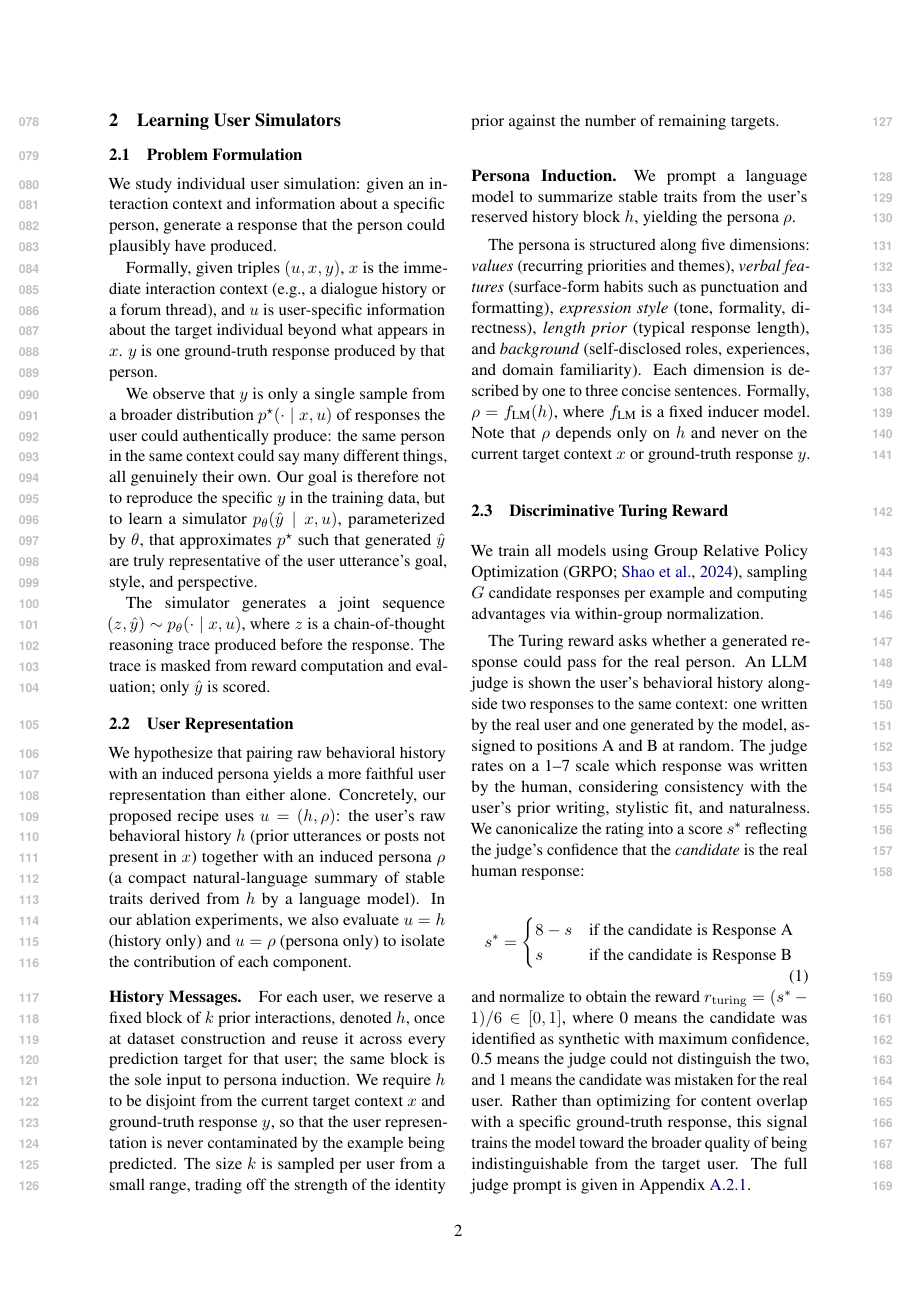
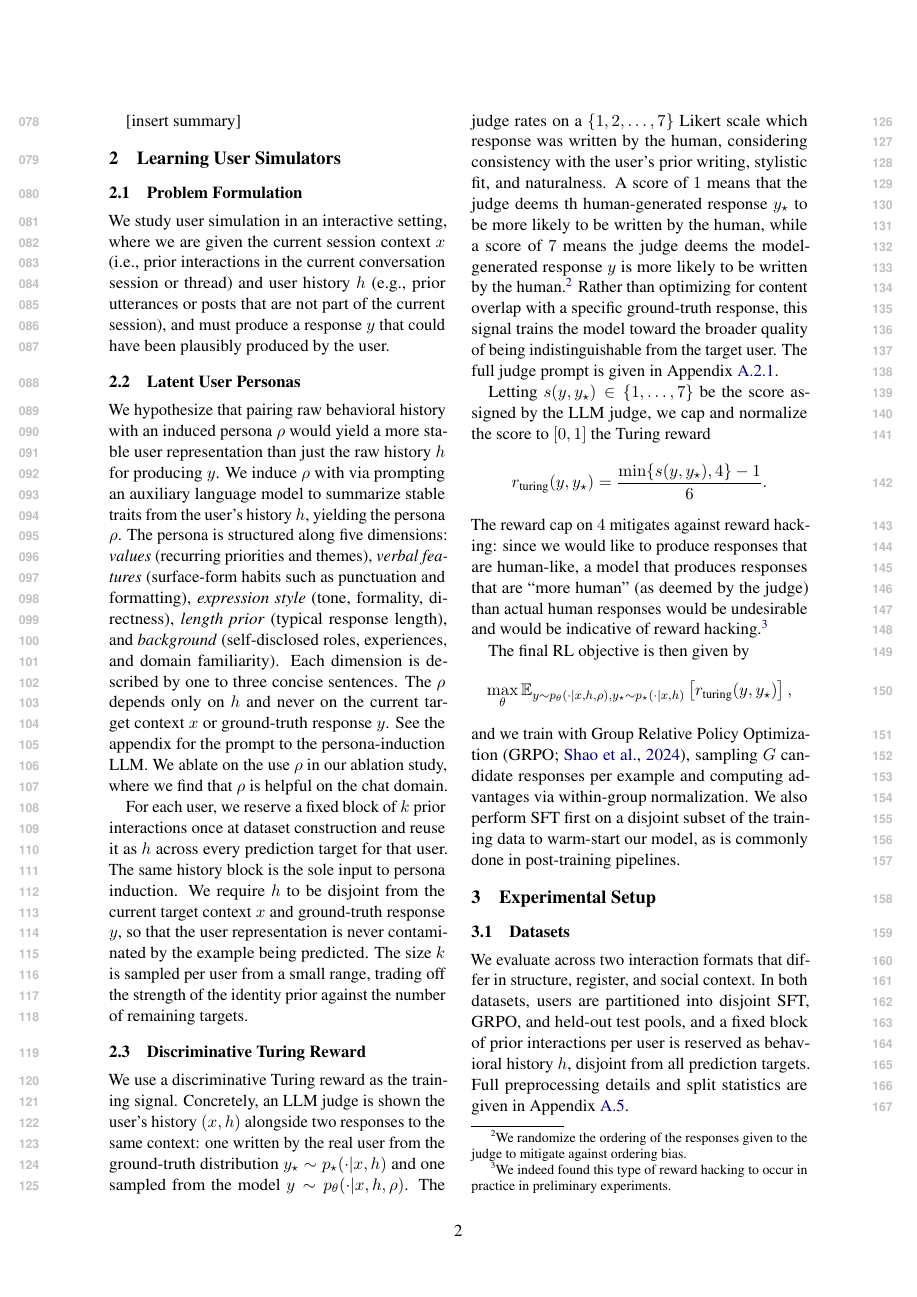
Before and after one commit to SusanWYS/-EMNLP-2026-User-Sim, a LaTeX paper (acl_latex.tex): page 2 of 13. Compiled offline with pdfLaTeX.

Commit message:
Updates from Overleaf

```diff
--- a/acl_latex.tex
+++ b/acl_latex.tex
@@ -36,6 +36,8 @@
 \usepackage{algorithm}
 \usepackage{algpseudocode}
 
+\newcommand{\llq}[1]{{\color{cyan}[linlu: #1]}}
+
 % \title{Training Language Models to Pass the User Turing Test}
 \title{Learning User Simulators with  Turing Rewards}
 
@@ -75,37 +77,63 @@ We evaluate across two settings that differ substantially in structure and regis
+[insert summary]
+
+  % Our results show that the Turing-trained model not only excels on its own metric but also generalizes to response similarity and state alignment evaluations~\citep{wu2026humanlm}, improving over untrained baselines and alternative training signals on both.
+
+  % and our discriminative Turing reward.
+
 \section{Learning User Simulators}
 % \section{Method}
 
 \subsection{Problem Formulation}\label{sec:problem}
 
-We study individual user simulation: given an interaction context and information about a specific person, generate a response that the person could plausibly have produced.
+We study user simulation in an interactive setting, where we are given the current session context $x$ (i.e., prior interactions in the  current conversation session or thread) and {user history} $h$ (e.g., prior utterances or posts that are not part of the current session),  and must produce a response $y$ that could have been plausibly produced by the user.
 
-Formally, given triples $(u, x, y)$, $x$ is the immediate interaction context (e.g., a dialogue history or a forum thread), and $u$ is user-specific information about the target individual beyond what appears in $x$. $y$ is one ground-truth response produced by that person.
+% Formally, given triples $(u, x, y)$, $x$ is the immediate interaction context (e.g., a dialogue history or a forum thread), and $u$ is user-specific information about the target individual beyond what appears in $x$. $y$ is one ground-truth response produced by that person.
+% We observe that $y$ is only a single sample from a broader distribution $p^\star(\cdot \mid x, u)$ of responses the user could authentically produce: the same person in the same context could say many different things, all genuinely their own. Our goal is therefore not to reproduce the specific $y$ in the training data, but to learn a simulator $p_\theta(\hat{y} \mid x, u)$, parameterized by $\theta$, that approximates $p^\star$ such that generated $\hat{y}$ are truly representative of the user utterance's goal, style, and perspective.
+% The simulator generates a joint sequence $(z, \hat{y}) \sim p_\theta(\cdot \mid x, u)$, where $z$ is a chain-of-thought reasoning trace produced before the response. The trace is masked from reward computation and evaluation; only $\hat{y}$ is scored.
 
-We observe that $y$ is only a single sample from a broader distribution $p^\star(\cdot \mid x, u)$ of responses the user could authentically produce: the same person in the same context could say many different things, all genuinely their own. Our goal is therefore not to reproduce the specific $y$ in the training data, but to learn a simulator $p_\theta(\hat{y} \mid x, u)$, parameterized by $\theta$, that approximates $p^\star$ such that generated $\hat{y}$ are truly representative of the user utterance's goal, style, and perspective.
+\subsection{Latent User Personas}
 
-The simulator generates a joint sequence $(z, \hat{y}) \sim p_\theta(\cdot \mid x, u)$, where $z$ is a chain-of-thought reasoning trace produced before the response. The trace is masked from reward computation and evaluation; only $\hat{y}$ is scored.
+We hypothesize that pairing raw behavioral history with an induced persona $\rho$ would yield a more stable user representation than just the raw history $h$ for producing $y$. We induce $\rho$ with via prompting an auxiliary language model to summarize stable traits from the user's  history  $h$, yielding the persona $\rho$. The persona is structured along five dimensions: \emph{values} (recurring priorities and themes), \emph{verbal features} (surface-form habits such as punctuation and formatting), \emph{expression style} (tone, formality, directness), \emph{length prior} (typical response length), and \emph{background} (self-disclosed roles, experiences, and domain familiarity). Each dimension is described by one to three concise sentences. The $\rho$ depends only on $h$ and never on the current target context $x$ or ground-truth response $y$. See the appendix for the prompt to the persona-induction LLM. We ablate on the use $\rho$ in our ablation study, where we find that $\rho$ is helpful on the chat domain.
 
-\subsection{User Representation}
+For each user, we reserve a fixed block of $k$ prior interactions  once at dataset construction and reuse it as $h$ across every prediction target for that user. The same history block is the sole input to persona induction. We require $h$ to be disjoint from the current target context $x$ and ground-truth response $y$, so that the user representation is never contaminated by the example being predicted. The size $k$ is sampled per user from a small range, trading off the strength of the identity prior against the number of remaining targets.
 
-We hypothesize that pairing raw behavioral history with an induced persona yields a more faithful user representation than either alone. Concretely, our proposed recipe uses $u = (h, \rho)$: the user's raw behavioral history $h$ (prior utterances or posts not present in $x$) together with an induced persona $\rho$ (a compact natural-language summary of stable traits derived from $h$ by a language model). In our ablation experiments, we also evaluate $u = h$ (history only) and $u = \rho$ (persona only) to isolate the contribution of each component.
+% Formally, $\rho = f_{\text{LM}}(h)$, where $f_{\text{LM}}$ is a fixed inducer model. Note that
 
-\paragraph{History Messages.}
-For each user, we reserve a fixed block of $k$ prior interactions, denoted $h$, once at dataset construction and reuse it across every prediction target for that user; the same block is the sole input to persona induction. We require $h$ to be disjoint from the current target context $x$ and ground-truth response $y$, so that the user representation is never contaminated by the example being predicted. The size $k$ is sampled per user from a small range, trading off the strength of the identity prior against the number of remaining targets.
+% (see the appendix for the prompts).
 
-\paragraph{Persona Induction.}
-We prompt a language model to summarize stable traits from the user's reserved history block $h$, yielding the persona $\rho$.
 
-The persona is structured along five dimensions: \emph{values} (recurring priorities and themes), \emph{verbal features} (surface-form habits such as punctuation and formatting), \emph{expression style} (tone, formality, directness), \emph{length prior} (typical response length), and \emph{background} (self-disclosed roles, experiences, and domain familiarity). Each dimension is described by one to three concise sentences. Formally, $\rho = f_{\text{LM}}(h)$, where $f_{\text{LM}}$ is a fixed inducer model. Note that $\rho$ depends only on $h$ and never on the current target context $x$ or ground-truth response $y$.
+% [Give more details about persona].
+
+% Concretely, our proposed recipe uses $u = (h, \rho)$: the user's raw behavioral history $h$ (prior utterances or posts not present in $x$) together with an induced persona $\rho$ (a compact natural-language summary of stable traits derived from $h$ by a language model). In our ablation experiments, we also evaluate $u = h$ (history only) and $u = \rho$ (persona only) to isolate the contribution of each component.
+
+% \paragraph{History Messages.}
+% For each user, we reserve a fixed block of $k$ prior interactions, denoted $h$, once at dataset construction and reuse it across every prediction target for that user; the same block is the sole input to persona induction. We require $h$ to be disjoint from the current target context $x$ and ground-truth response $y$, so that the user representation is never contaminated by the example being predicted. The size $k$ is sampled per user from a small range, trading off the strength of the identity prior against the number of remaining targets.
+
+% \paragraph{Persona Induction.}
+% We prompt a language model to summarize stable traits from the user's reserved history block $h$, yielding the persona $\rho$.
+
+% The persona is structured along five dimensions: \emph{values} (recurring priorities and themes), \emph{verbal features} (surface-form habits such as punctuation and formatting), \emph{expression style} (tone, formality, directness), \emph{length prior} (typical response length), and \emph{background} (self-disclosed roles, experiences, and domain familiarity). Each dimension is described by one to three concise sentences. Formally, $\rho = f_{\text{LM}}(h)$, where $f_{\text{LM}}$ is a fixed inducer model. Note that $\rho$ depends only on $h$ and never on the current target context $x$ or ground-truth response $y$.
 
 \subsection{Discriminative Turing Reward}\label{sec:training}
+We use a discriminative Turing reward as the training signal. Concretely, an LLM judge is shown the user's  history $(x, h)$ alongside two responses to the same context: one written by the real user from the ground-truth distribution $y_{\star} \sim p_\star(\cdot | x,h)$ and one sampled from the model $y \sim p_\theta( \cdot | x,h, \rho)$. The judge rates on a $\{1, 2, \dots, 7\}$ Likert scale which response was written by the human, considering consistency with the user's prior writing, stylistic fit, and naturalness. A score of $1$ means that the judge deems th human-generated response $y_{\star}$ to be more likely to be written by the human, while a score of $7$ means the judge deems the model-generated response $y$ is more likely to be written by the human.\footnote{We randomize the ordering of the responses given to the judge to mitigate against ordering bias.} Rather than optimizing for content overlap with a specific ground-truth response, this signal trains the model toward the broader quality of being indistinguishable from the target user. The full judge prompt is given in Appendix~\ref{app:turing-prompt}.
 
-We train all models using Group Relative Policy Optimization~\citep[GRPO;][]{shao2024deepseekmath}, sampling $G$ candidate responses per example and computing advantages via within-group normalization.
+Letting $s({y, y_\star}) \in \{1, \dots, 7\}$ be the score assigned by the LLM judge, we cap and  normalize the score to $[0,1]$ the Turing reward
+\begin{align*}
+r_{\text{turing}} (y, y_\star) =  \frac{\min\{s(y, y_{\star}), 4\} -1}{6}.
+\end{align*}
+The reward cap on $4$ mitigates against reward hacking: since we would like to produce responses that are human-like, a model that produces responses that are ``more human'' (as deemed by the judge) than actual human responses would be undesirable and would be indicative of reward hacking.\footnote{We indeed found this type of reward hacking to occur in practice in preliminary experiments.}
 
-The Turing reward asks whether a generated response could pass for the real person. An LLM judge is shown the user's behavioral history alongside two responses to the same context: one written by the real user and one generated by the model, assigned to positions A and B at random. The judge rates on a 1--7 scale which response was written by the human, considering consistency with the user's prior writing, stylistic fit, and naturalness. We canonicalize the rating into a score $s^*$ reflecting the judge's confidence that the \emph{candidate} is the real human response:
-\begin{equation}
-  s^* = \begin{cases} 8 - s & \text{if the candidate is Response A} \\ s & \text{if the candidate is Response B} \end{cases}
-\end{equation}
-and normalize to obtain the reward $r_{\mathrm{turing}} = (s^* - 1) / 6 \in [0, 1]$, where 0 means the candidate was identified as synthetic with maximum confidence, 0.5 means the judge could not distinguish the two, and 1 means the candidate was mistaken for the real user. Rather than optimizing for content overlap with a specific ground-truth response, this signal trains the model toward the broader quality of being indistinguishable from the target user. The full judge prompt is given in Appendix~\ref{app:turing-prompt}.
+The final RL objective is then given by
+\begin{align*}
+    \max_\theta \mathbb{E}_{y \sim p_\theta(\cdot | x, h, \rho), y_\star \sim p_\star(\cdot | x, h)}\left[ r_{\text{turing}} (y, y_\star) \right],
+\end{align*}
+% We canonicalize the rating into a score $s^*$ reflecting the judge's confidence that the \emph{candidate} is the real human response:
+% \begin{equation}
+%   s^* = \begin{cases} 8 - s & \text{if the candidate is Response A} \\ s & \text{if the candidate is Response B} \end{cases}
+% \end{equation}
+% and normalize to obtain the reward $r_{\mathrm{turing}} = (s^* - 1) / 6 \in [0, 1]$, where 0 means the candidate was identified as synthetic with maximum confidence, 0.5 means the judge could not distinguish the two, and 1 means the candidate was mistaken for the real user.
+and we train with Group Relative Policy Optimization~\citep[GRPO;][]{shao2024deepseekmath}, sampling $G$ candidate responses per example and computing advantages via within-group normalization. We also perform SFT first on a disjoint subset of the training data to warm-start our model, as is commonly done in post-training pipelines.
+
 
 \section{Experimental Setup}
 
```
Also changed, not shown: acl_latex.tex (8 more changed lines).
